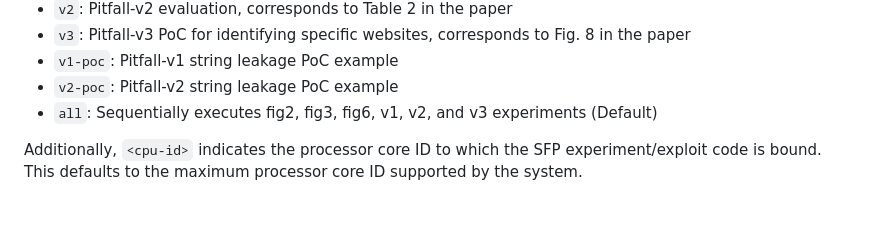
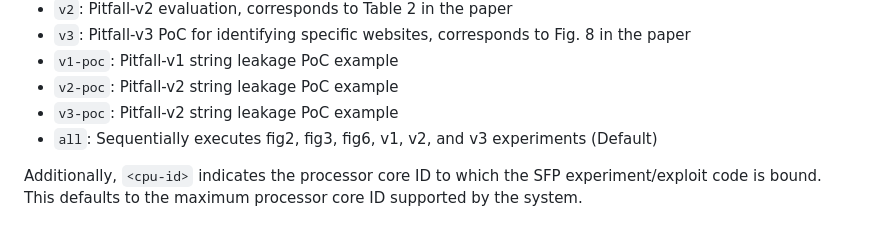
Before and after one commit to cliu2025/pitfall, a Markdown page: README.md, the part around the change. GitHub-like rendering.

```diff
--- a/README.md
+++ b/README.md
@@ -130,6 +130,7 @@ Here, `<experiment-name>` specifies the experiment to run, including the followi
 - `v3`: Pitfall-v3 PoC for identifying specific websites, corresponds to Fig. 8 in the paper
 - `v1-poc`: Pitfall-v1 string leakage PoC example
 - `v2-poc`: Pitfall-v2 string leakage PoC example
+- `v3-poc`: Pitfall-v2 string leakage PoC example
 - `all`: Sequentially executes fig2, fig3, fig6, v1, v2, and v3 experiments (Default)
 
 Additionally, `<cpu-id>` indicates the processor core ID to which the SFP experiment/exploit code is bound. This defaults to the maximum processor core ID supported by the system.
```
